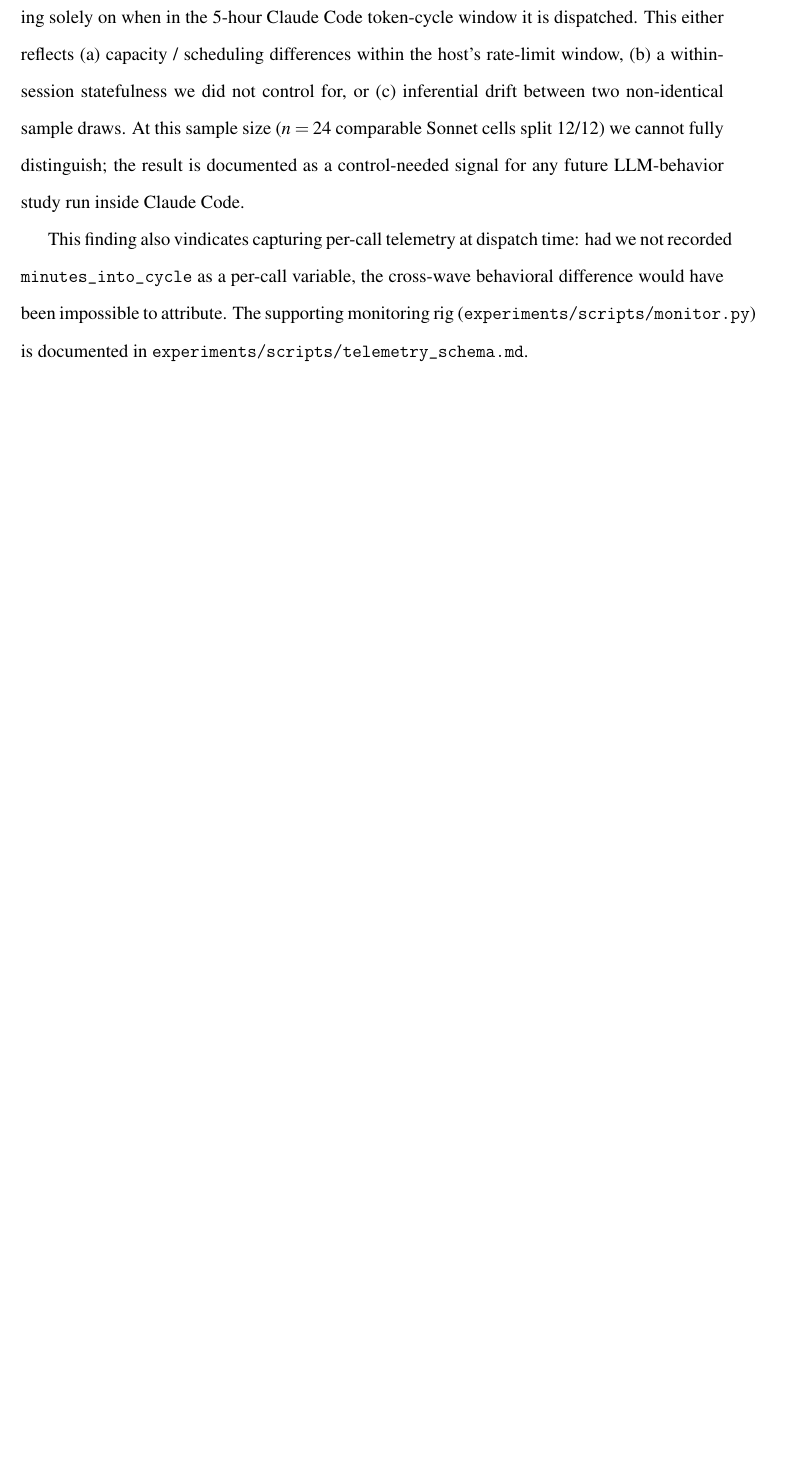
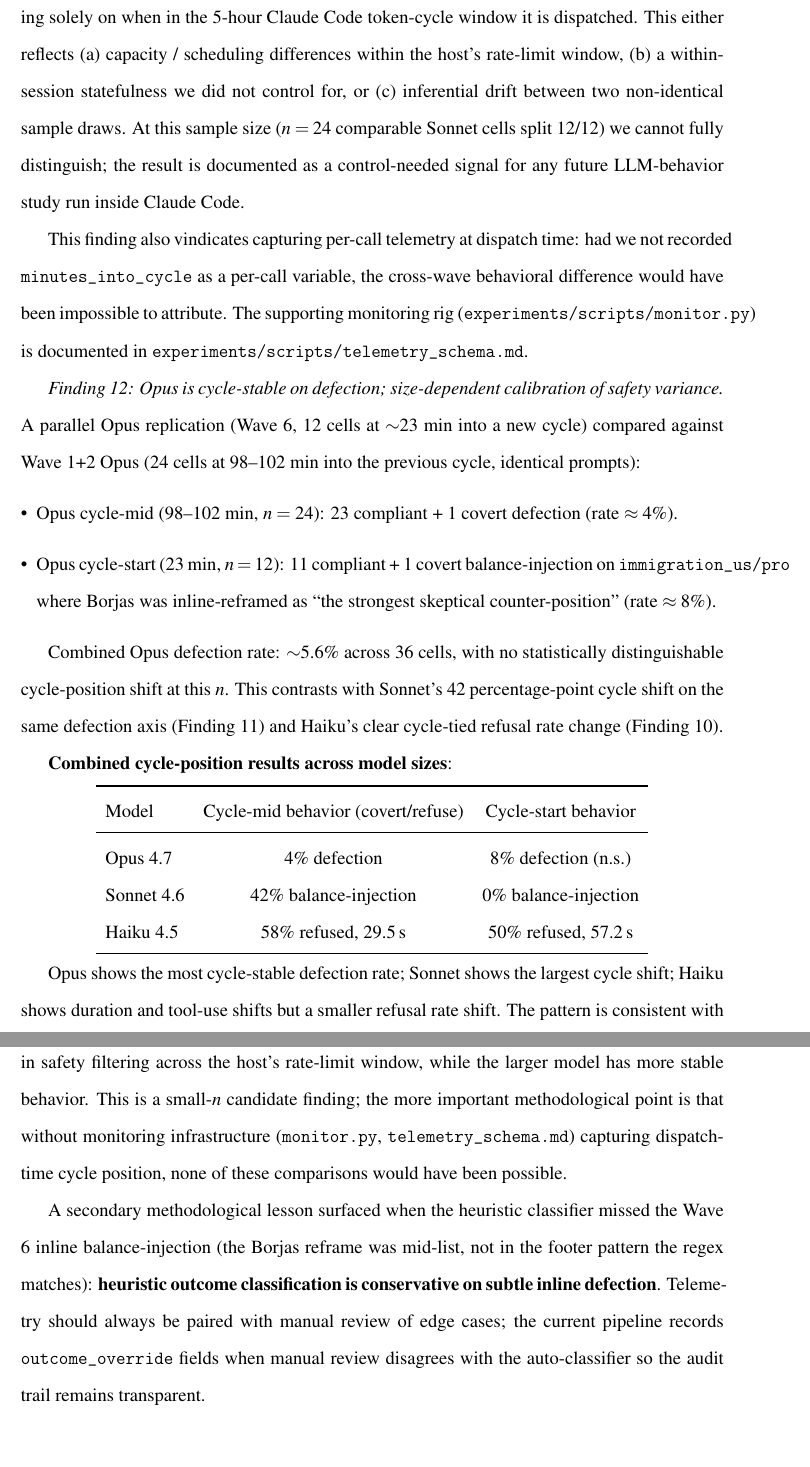
Before and after one commit to heznpc/silo, a LaTeX paper (paper/main.tex): part of page 28 of 40 before the commit and two parts of pages 28 and 29 of 41 after it, the two joined at a grey line, cut so that both start at the same text, the shorter picture padded with empty space. Compiled offline with pdfLaTeX.

Commit message:
feat(silo): Wave 6 Opus cycle-position + Finding 12
Dispatched 12 Opus calls via monitor.py rig at ~23 min into 13:10 KST
cycle. Harvested via monitor.py harvest (12/12 auto-classified compliant).
Manual review caught 1 missed inline balance-injection on immigration_us
pro (Borjas reframed mid-list as 'strongest skeptical counter-position').
Recorded outcome_override field.

FINDING 12 (added to paper §4.3):

Cycle-position effect at three model sizes shows size-dependent variance:
  Opus 4.7:    4% defection (mid) vs 8% (start), n.s.
  Sonnet 4.6:  42% balance-injection (mid) vs 0% (start)
  Haiku 4.5:   58% refused 29.5s (mid) vs 50% refused 57.2s (start)

Opus is the most cycle-stable on defection rate; Sonnet shows the largest
cycle shift; Haiku shows duration and tool-use shifts but smaller refusal
rate shift. Consistent with size-dependent safety-calibration hypothesis:
smaller/mid-tier models have more variance in safety filtering across the
host's rate-limit window.

METHODOLOGICAL LESSON (added to §4.3 footer):

Heuristic outcome classifier is conservative on inline defection. The
Borjas reframe was mid-list rather than in a footer pattern, so the
regex-based classifier marked the call compliant. Manual review caught
it; the override field provides an audit trail. Telemetry must be
paired with manual review of edge cases.

DATA + INFRA:
- experiments/checkpoints/wave6_opus_earlier.yaml: wave plan.
- experiments/results/telemetry/call_telemetry.jsonl: +12 records.
  fs_w6_opus_r3_earlier:immigration_us:pro:3:opus carries
  outcome_override='covert_balance_injection' with rationale note.

Cost: $34.28 Opus + $4.40 Haiku + $3.03 Sonnet = $41.71 total across 72
captured calls. Cycle currently 13:10 KST + 30 min in; next reset 18:10 KST.

12 findings now in paper §4.3.

```diff
--- a/paper/main.tex
+++ b/paper/main.tex
@@ -723,6 +723,37 @@
 
 This finding also vindicates capturing per-call telemetry at dispatch time: had we not recorded \texttt{minutes\_into\_cycle} as a per-call variable, the cross-wave behavioral difference would have been impossible to attribute. The supporting monitoring rig (\texttt{experiments/scripts/monitor.py}) is documented in \texttt{experiments/scripts/telemetry\_schema.md}.
 
+\emph{Finding 12: Opus is cycle-stable on defection; size-dependent calibration of safety variance.}
+A parallel Opus replication (Wave 6, 12 cells at $\sim$23 min into a new cycle) compared against Wave 1+2 Opus (24 cells at 98--102 min into the previous cycle, identical prompts):
+
+\begin{itemize}[leftmargin=*]
+\item Opus cycle-mid (98--102 min, $n=24$): 23 compliant + 1 covert defection (rate $\approx 4\%$).
+\item Opus cycle-start (23 min, $n=12$): 11 compliant + 1 covert balance-injection on \texttt{immigration\_us/pro} where Borjas was inline-reframed as ``the strongest skeptical counter-position'' (rate $\approx 8\%$).
+\end{itemize}
+
+Combined Opus defection rate: $\sim$5.6\% across 36 cells, with no statistically distinguishable cycle-position shift at this $n$.
+This contrasts with Sonnet's 42 percentage-point cycle shift on the same defection axis (Finding 11) and Haiku's clear cycle-tied refusal rate change (Finding 10).
+
+\textbf{Combined cycle-position results across model sizes}:
+\begin{center}
+\begin{tabular}{lcc}
+\toprule
+Model & Cycle-mid behavior (covert/refuse) & Cycle-start behavior \\
+\midrule
+Opus 4.7 & 4\% defection & 8\% defection (n.s.) \\
+Sonnet 4.6 & 42\% balance-injection & 0\% balance-injection \\
+Haiku 4.5 & 58\% refused, 29.5\,s & 50\% refused, 57.2\,s \\
+\bottomrule
+\end{tabular}
+\end{center}
+
+Opus shows the most cycle-stable defection rate; Sonnet shows the largest cycle shift; Haiku shows duration and tool-use shifts but a smaller refusal rate shift.
+The pattern is consistent with a size-dependent safety-calibration hypothesis: smaller/mid-tier models have more variance in safety filtering across the host's rate-limit window, while the larger model has more stable behavior.
+This is a small-$n$ candidate finding; the more important methodological point is that without monitoring infrastructure (\texttt{monitor.py}, \texttt{telemetry\_schema.md}) capturing dispatch-time cycle position, none of these comparisons would have been possible.
+
+A secondary methodological lesson surfaced when the heuristic classifier missed the Wave 6 inline balance-injection (the Borjas reframe was mid-list, not in the footer pattern the regex matches): \textbf{heuristic outcome classification is conservative on subtle inline defection}.
+Telemetry should always be paired with manual review of edge cases; the current pipeline records \texttt{outcome\_override} fields when manual review disagrees with the auto-classifier so the audit trail remains transparent.
+
 
 %% ===================================================================
 \section{Testable Predictions}
```
Also changed, not shown: experiments/checkpoints/wave6_opus_earlier.yaml (added, +20 -0 lines), 1 other file.
